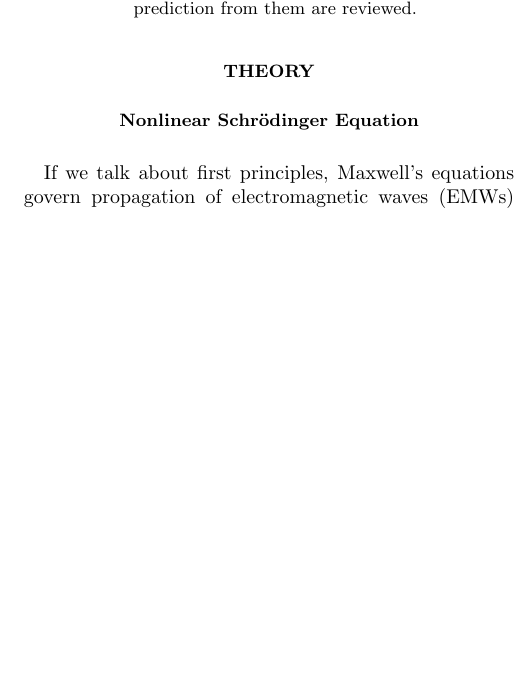
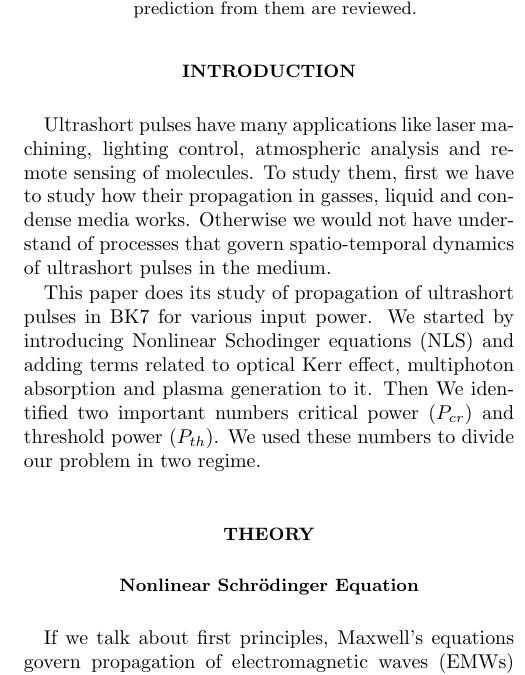
Before and after one commit to qsadhu/id6021_term_paper, a LaTeX paper (main.tex): part of one column of page 1 of 4, cut so that both start at the same text, the shorter picture padded with empty space. Compiled offline with pdfLaTeX.

Commit message:
Finialed Report

```diff
--- a/main.tex
+++ b/main.tex
@@ -17,6 +17,9 @@
 \end{abstract}
 
 \maketitle
+
+\section{Introduction}
+	\subfile{subfile/introduction.tex}
 
 \section{Theory}
 	\subsection{Nonlinear Schrödinger Equation}
```
